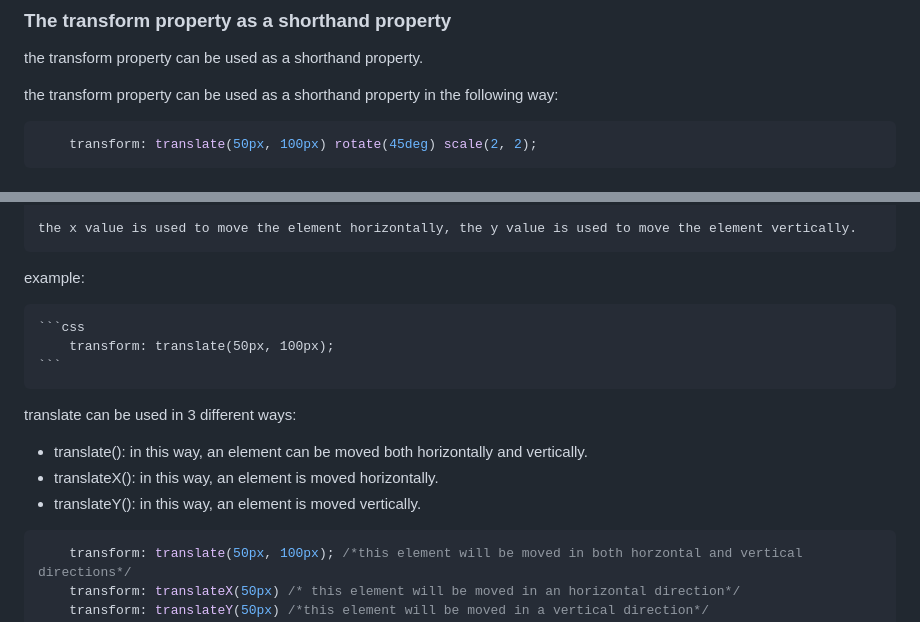
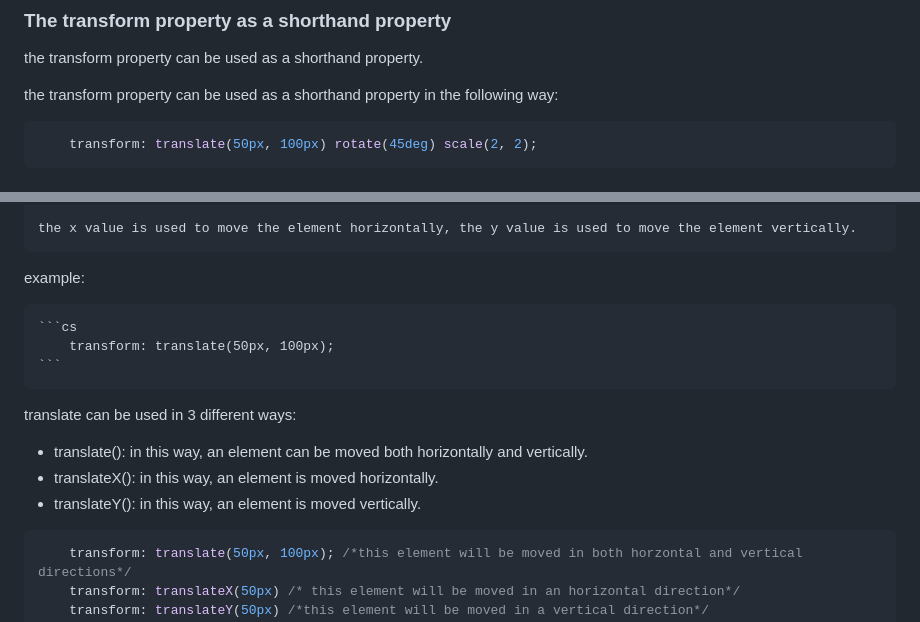
Before and after one commit to HIRWA13/CSS-animation, a Markdown page: animation2/README.md, 2 parts joined by grey strips. Rendered like a GitHub page.

````diff
--- a/animation2/README.md
+++ b/animation2/README.md
@@ -46,7 +46,7 @@ the transform property can be used as a shorthand property.
 
 the transform property can be used as a shorthand property in the following way:
 
-```css
+```cs
     transform: translate(50px, 100px) rotate(45deg) scale(2, 2);
 ```
 
@@ -65,7 +65,7 @@ the  translate property can be used in the following way:
 
 example:
 
-    ```css
+    ```cs
         transform: translate(50px, 100px);
     ```
 
@@ -75,7 +75,7 @@ translate can be used in 3 different ways:
 * translateX(): in this way, an element  is  moved horizontally.
 * translateY(): in this way, an element is moved vertically.
 
-```css
+```cs
     transform: translate(50px, 100px); /*this element will be moved in both horzontal and vertical directions*/
     transform: translateX(50px) /* this element will be moved in an horizontal direction*/
     transform: translateY(50px) /*this element will be moved in a vertical direction*/
````
Also changed, not shown: other parts of animation2/README.md (+3 -3 lines).
